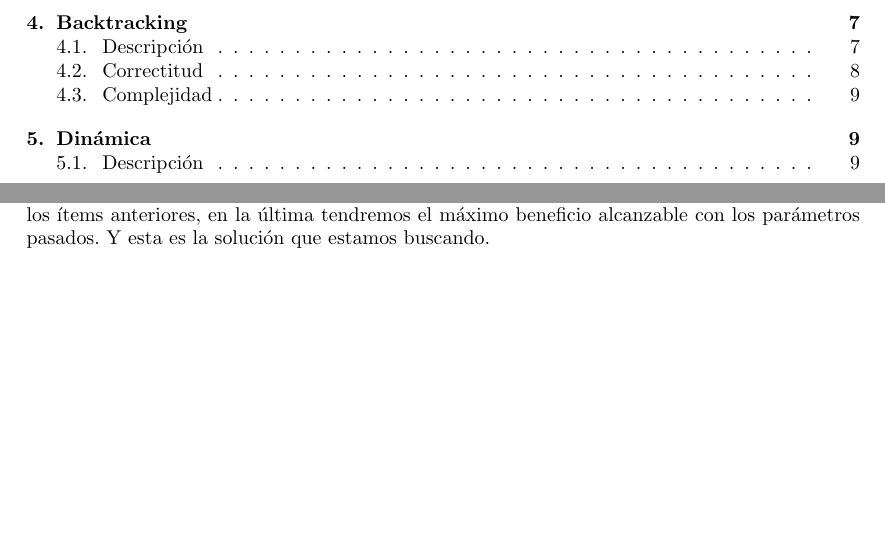
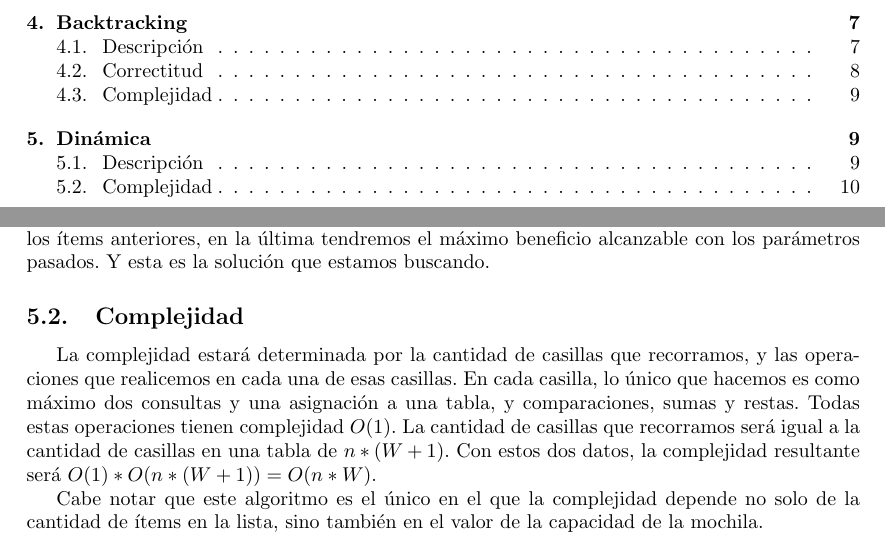
Before and after one commit to ericbrandwein/algo3-tp1, a LaTeX document (informe.tex): two parts of pages 1 and 10 of 10, joined at a grey line, cut so that both start at the same text, the shorter picture padded with empty space. Compiled offline with pdfLaTeX.

Commit message:
Complejidad dinámica

```diff
--- a/informe.tex
+++ b/informe.tex
@@ -258,5 +258,8 @@ Este pseudocódigo no toma en cuenta el caso en el que estemos en la primer fila
 Como recorremos la tabla de izquierda a derecha y luego de arriba a abajo, la fila anterior siempre está completa antes de pasar a la siguiente, y por lo tanto no tiene valores inválidos para cuando hacemos la comparación.\par
 La última casilla de la tabla es la que utiliza todos los ítems en una mochila con capacidad igual a la capacidad original. Como en cada casilla tenemos el máximo beneficio alcanzable con los ítems anteriores, en la última tendremos el máximo beneficio alcanzable con los parámetros pasados. Y esta es la solución que estamos buscando.\par
 
+\subsection{Complejidad}
+La complejidad estará determinada por la cantidad de casillas que recorramos, y las operaciones que realicemos en cada una de esas casillas. En cada casilla, lo único que hacemos es como máximo dos consultas y una asignación a una tabla, y comparaciones, sumas y restas. Todas estas operaciones tienen complejidad $O(1)$. La cantidad de casillas que recorramos será igual a la cantidad de casillas en una tabla de $n*(W+1)$. Con estos dos datos, la complejidad resultante será $O(1) * O(n*(W+1)) = O(n*W)$.\par
+Cabe notar que este algoritmo es el único en el que la complejidad depende no solo de la cantidad de ítems en la lista, sino también en el valor de la capacidad de la mochila.
 %\end{framed}
 \end{document}
```
